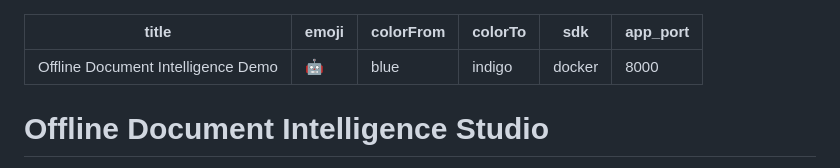
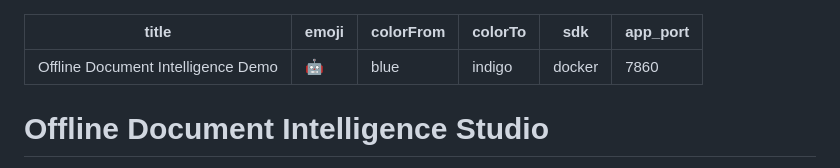
Before and after one commit to Mohammadsalah3/Offline-Document-Intelligence-Studio, a Markdown page: README.md, the part around the change. GitHub-like rendering.

```diff
--- a/README.md
+++ b/README.md
@@ -4,7 +4,7 @@ emoji: 🤖
 colorFrom: blue
 colorTo: indigo
 sdk: docker
-app_port: 8000
+app_port: 7860
 ---
 
 # Offline Document Intelligence Studio
```
